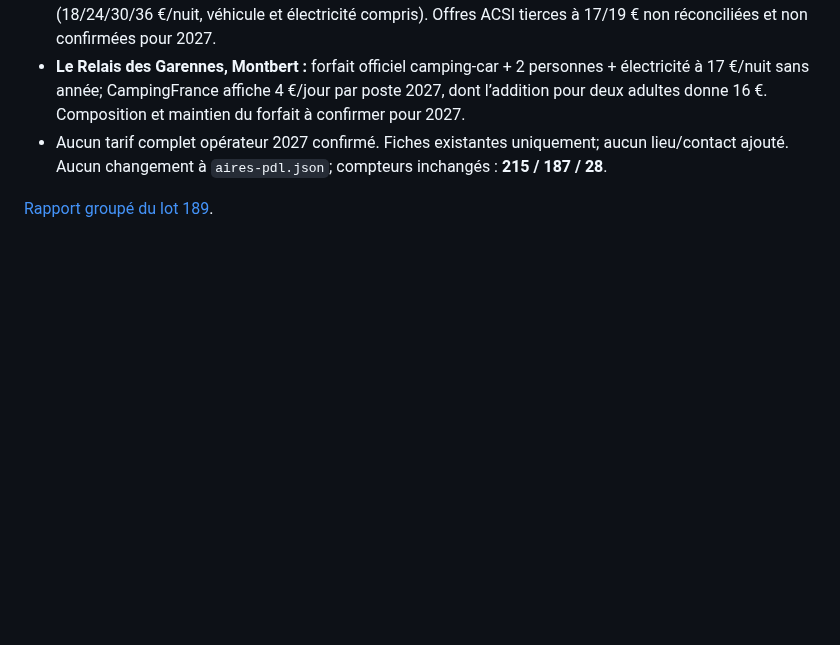
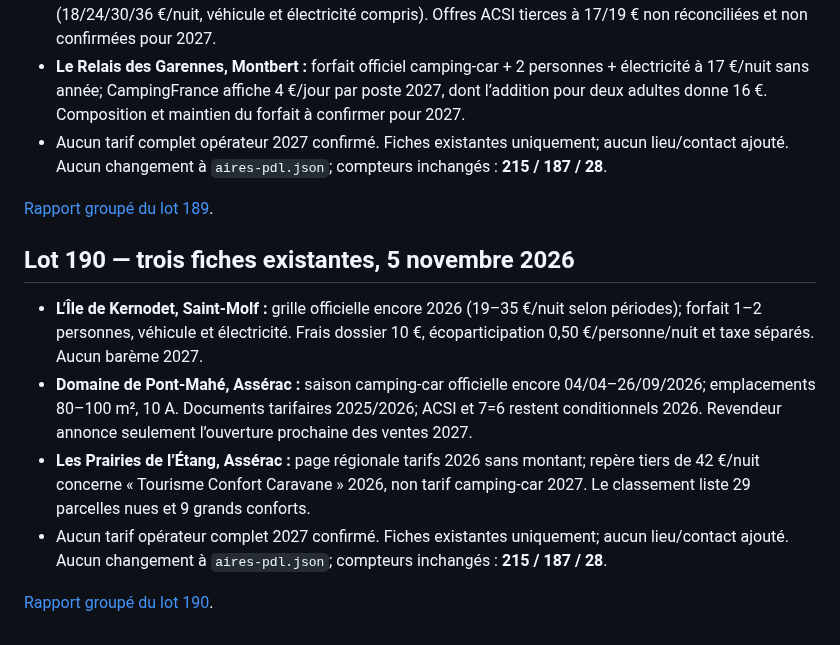
Before and after one commit to christophe93270-bit/camping-car-france, a Markdown page: PREPARATION-LOIRE-ATLANTIQUE-44-2027.md, the part around the change. GitHub-like rendering; blank space fills up the shorter version.

Commit message:
Append audit lot 190 preparation note

```diff
--- a/PREPARATION-LOIRE-ATLANTIQUE-44-2027.md
+++ b/PREPARATION-LOIRE-ATLANTIQUE-44-2027.md
@@ -1168,3 +1168,13 @@ Sources :
 - Aucun tarif complet opérateur 2027 confirmé. Fiches existantes uniquement; aucun lieu/contact ajouté. Aucun changement à `aires-pdl.json`; compteurs inchangés : **215 / 187 / 28**.
 
 [Rapport groupé du lot 189](AUDIT-44-2027-LOT189.md).
+
+
+## Lot 190 — trois fiches existantes, 5 novembre 2026
+
+- **L’Île de Kernodet, Saint-Molf :** grille officielle encore 2026 (19–35 €/nuit selon périodes); forfait 1–2 personnes, véhicule et électricité. Frais dossier 10 €, écoparticipation 0,50 €/personne/nuit et taxe séparés. Aucun barème 2027.
+- **Domaine de Pont-Mahé, Assérac :** saison camping-car officielle encore 04/04–26/09/2026; emplacements 80–100 m², 10 A. Documents tarifaires 2025/2026; ACSI et 7=6 restent conditionnels 2026. Revendeur annonce seulement l’ouverture prochaine des ventes 2027.
+- **Les Prairies de l’Étang, Assérac :** page régionale tarifs 2026 sans montant; repère tiers de 42 €/nuit concerne « Tourisme Confort Caravane » 2026, non tarif camping-car 2027. Le classement liste 29 parcelles nues et 9 grands conforts.
+- Aucun tarif opérateur complet 2027 confirmé. Fiches existantes uniquement; aucun lieu/contact ajouté. Aucun changement à `aires-pdl.json`; compteurs inchangés : **215 / 187 / 28**.
+
+[Rapport groupé du lot 190](AUDIT-44-2027-LOT190.md).
```
